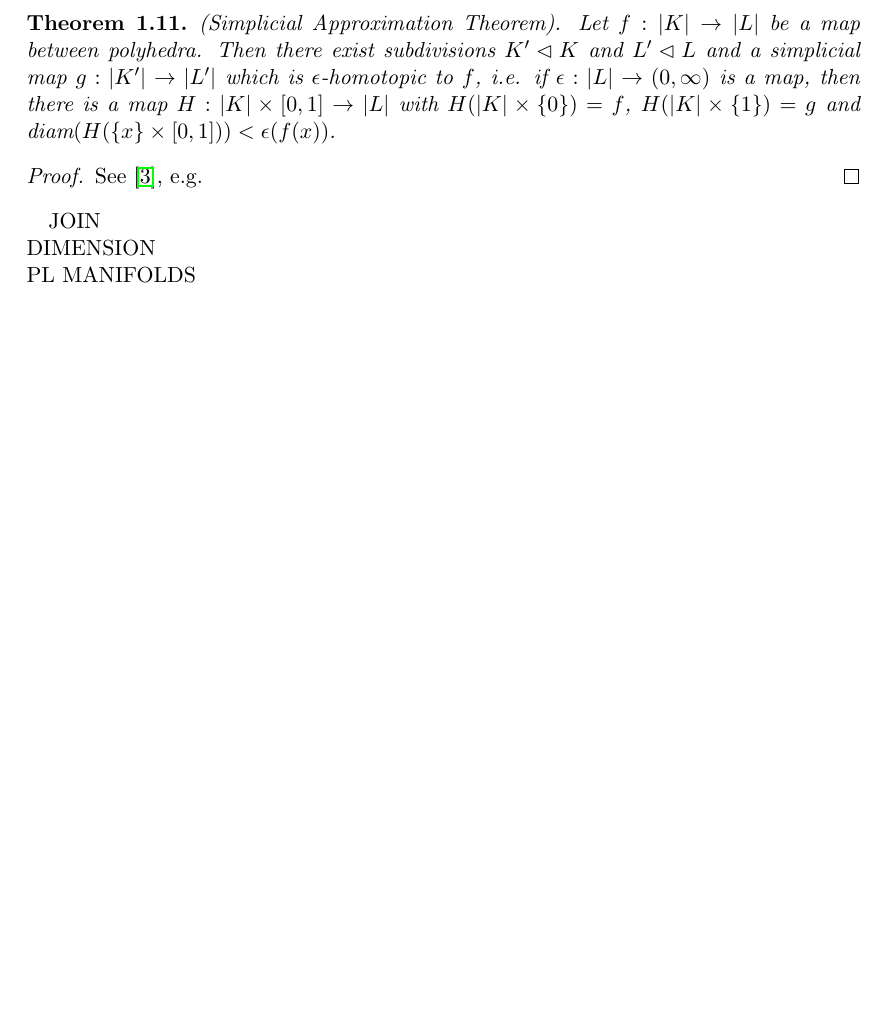
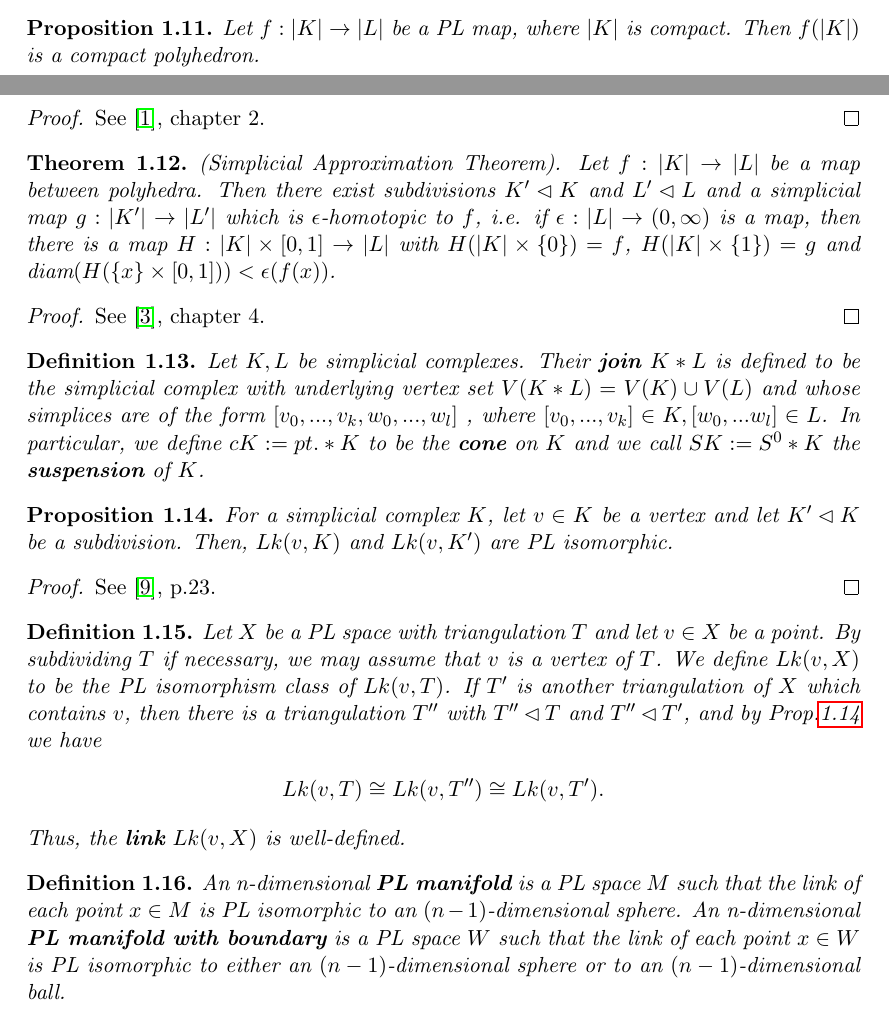
Before and after one commit to julius-vr/masterarbeit, a LaTeX document (master.tex): part of page 4 of 22 before the commit and two parts of pages 3 and 4 of 22 after it, the two joined at a grey line, cut at the place of the change, the shorter picture padded with empty space. Compiled offline with pdfLaTeX.

Commit message:
PL manifolds

```diff
--- a/master.tex
+++ b/master.tex
@@ -94,21 +94,45 @@ Note that a simplicial map $f: K \to L$ is given by linear extension of a (set-t
 A \textbf{simplicial isomorphism} between two simplicial complexes $K$ and $L$ is given by a bijection $f : V(K) \to V(L)$ such that $[v_0,...,v_k]$ is a $k$-simplex in $K$ if and only if $[f(v_0),...,f(v_k)]$ is a $k$-simplex in $L$. In particular, extending $f$ linearly yields a homeomorphism between the underlying polyhedra $|K|$ and $|L|$. A map $g: |K| \to |L|$ between PL spaces is a \textbf{PL isomorphism} if there exist subdivisions $K' \lhd K$ and $L' \lhd L$ such that $g: |K'| \to |L'|$ is a simplicial isomorphism.
 \end{definition}
 
+\begin{prop}\label{imageplmappolyhedron}
+Let $f: |K| \to |L|$ be a PL map, where $|K|$ is compact. Then $f(|K|)$ is a compact polyhedron.
+\end{prop}
+
+\begin{proof}
+See \cite{pltopo}, chapter 2.
+\end{proof}
+
 \begin{theorem}(Simplicial Approximation Theorem).
 Let $f: |K| \to |L|$ be a map between polyhedra. Then there exist subdivisions $K' \lhd K$ and $L' \lhd L$ and a simplicial map $g: |K'| \to |L'|$ which is $\epsilon$-homotopic to $f$, i.e. if $\epsilon: |L| \to (0,\infty)$ is a map, then there is a map $H: |K| \times [0,1] \to |L|$ with $H(|K| \times \{ 0\})=f$, $H(|K| \times \{ 1\})=g$ and diam$(H(\{ x \} \times [0,1])) < \epsilon(f(x))$.
 \end{theorem}
 
 \begin{proof}
-See \cite{lecturenotes}, e.g.
+See \cite{lecturenotes}, chapter 4.
 \end{proof}
 
-JOIN \\
-DIMENSION \\
-PL MANIFOLDS
+\begin{definition}
+Let $K,L$ be simplicial complexes. Their \textbf{join} $K*L$ is defined to be the simplicial complex with underlying vertex set $V(K*L)=V(K) \cup V(L)$ and whose simplices are of the form $[v_0,...,v_k,w_0,...,w_l]$ , where $[v_0,...,v_k] \in K, [w_0,...w_l] \in L$. In particular, we define $cK := pt. * K$ to be the \textbf{cone} on $K$ and we call $SK:=S^0 * K$ the \textbf{suspension} of $K$.
+\end{definition}
 
+\begin{prop}\label{subdivisionlink}
+For a simplicial complex $K$, let $v \in K$ be a vertex and let $K' \lhd K$ be a subdivision. Then, $Lk(v,K)$ and $Lk(v,K')$ are PL isomorphic.
+\end{prop}
 
+\begin{proof}
+See $\cite{hudson}$, p.23.
+\end{proof}
 
+\begin{definition}
+Let $X$ be a PL space with triangulation $T$ and let $v \in X$ be a point. By subdividing $T$ if necessary, we may assume that $v$ is a vertex of $T$. We define $Lk(v,X)$ to be the PL isomorphism class of $Lk(v,T)$. If $T'$ is another triangulation of $X$ which contains $v$, then there is a triangulation $T''$ with $T'' \lhd T$ and $T'' \lhd T'$, and by Prop.\ref{subdivisionlink} we have
+\begin{align*}
+Lk(v,T) \cong Lk(v,T'') \cong Lk(v,T').
+\end{align*}
+Thus, the \textbf{link} $Lk(v,X)$ is well-defined.
+\end{definition}
 
+\begin{definition}
+An n-dimensional \textbf{PL manifold} is a PL space $M$ such that the link of each point $x \in M$ is PL isomorphic to an $(n-1)$-dimensional sphere. An n-dimensional \textbf{PL manifold with boundary} is a PL space $W$ such that the link of each point $x \in W$ is PL isomorphic to either an $(n-1)$-dimensional sphere or to an $(n-1)$-dimensional ball.
+\end{definition}
 
 
 
```
Also changed, not shown: master.pdf, master.tex (19 more changed lines), 3 other files.
